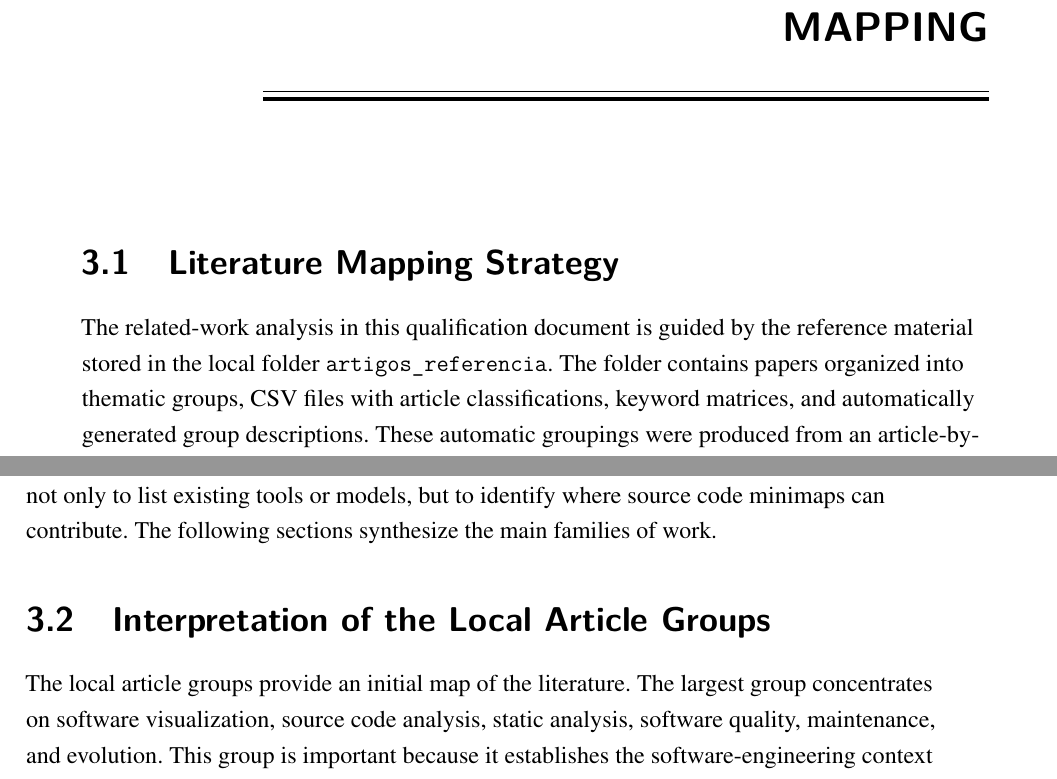
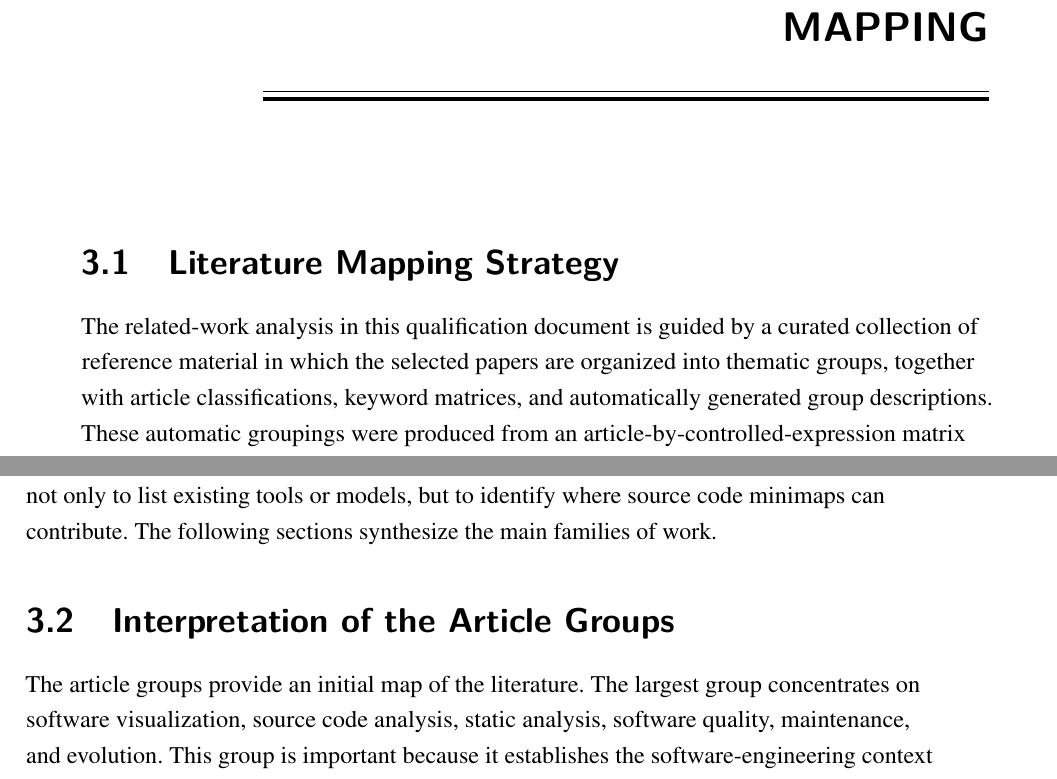
Before and after one commit to munifgebara/QualificacaoMunifDoutorado2026, a LaTeX thesis (main.tex, which reads capitulos/3-related_work.tex): two parts of pages 45 and 46 of 105, joined at a grey line, cut so that both start at the same text. Compiled offline with pdfLaTeX.

Commit message:
Remove local folder name from literature mapping description
Co-Authored-By: Claude Fable 5 <noreply@anthropic.com>

```diff
--- a/capitulos/3-related_work.tex
+++ b/capitulos/3-related_work.tex
@@ -1,7 +1,9 @@
 \section{Literature Mapping Strategy}
 
-The related-work analysis in this qualification document is guided by the
-reference material stored in the local folder \texttt{artigos\_referencia}. The
-folder contains papers organized into thematic groups, CSV files with article
-classifications, keyword matrices, and automatically generated group
-descriptions. These automatic groupings were produced from an
+The related-work analysis in this qualification document is guided by a curated
+collection of reference material in which the selected papers are organized
+into thematic groups, together with article classifications, keyword matrices,
+and automatically generated group descriptions. These automatic groupings were
+produced from an article-by-controlled-expression matrix weighted with TF-IDF
+and clustered with AGNES. Therefore, they are useful as a navigation
+instrument, but they are not treated as final scientific interpretation.
@@ -53,9 +52,9 @@ The goal is not only to list existing tools or models, but to identify where
 source code minimaps can contribute. The following sections synthesize the main
 families of work.
 
-\section{Interpretation of the Local Article Groups}
+\section{Interpretation of the Article Groups}
 
-The local article groups provide an initial map of the literature. The largest
+The article groups provide an initial map of the literature. The largest
 group concentrates on software visualization, source code analysis, static
 analysis, software quality, maintenance, and evolution. This group is important
 because it establishes the software-engineering context in which minimaps should
```
Also changed, not shown: capitulos/3-related_work.tex (3 more changed lines).
